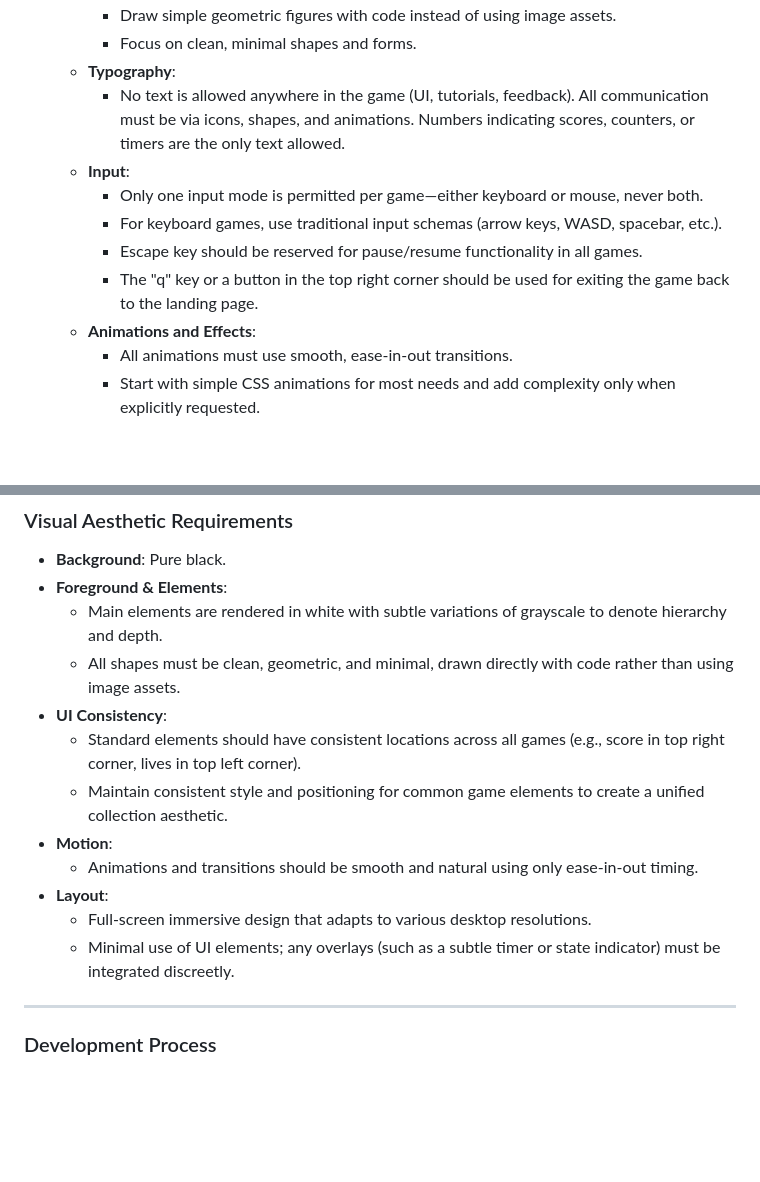
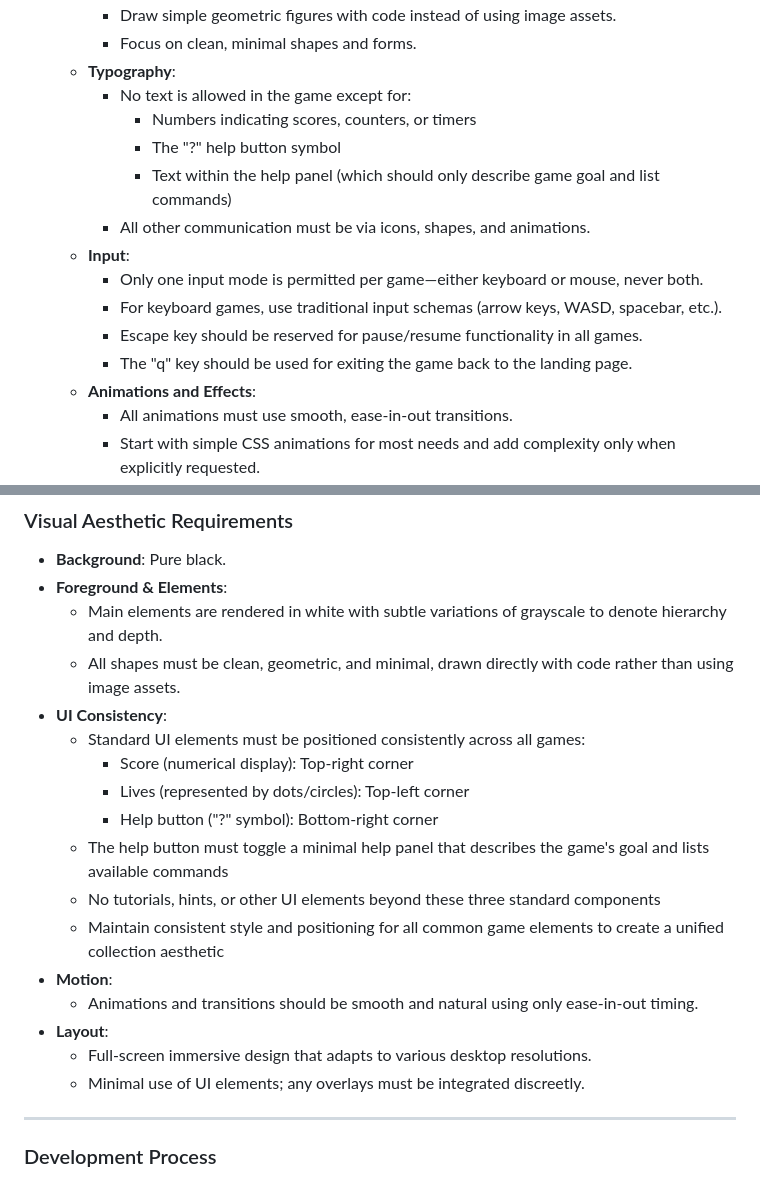
Before and after one commit to S1M0N38/games, a Markdown page: .github/copilot-instructions.md, 2 parts joined by grey strips. Drawn GitHub-style; blank space fills up the shorter version.

Commit message:
docs(copilot-instructions): clarify text usage and UI element consistency in game guidelines

```diff
--- a/.github/copilot-instructions.md
+++ b/.github/copilot-instructions.md
@@ -42,12 +42,16 @@ These guidelines outline the process for creating simple, engaging browser-based
     - Draw simple geometric figures with code instead of using image assets.
     - Focus on clean, minimal shapes and forms.
   - **Typography**:
-    - No text is allowed anywhere in the game (UI, tutorials, feedback). All communication must be via icons, shapes, and animations. Numbers indicating scores, counters, or timers are the only text allowed.
+    - No text is allowed in the game except for:
+      - Numbers indicating scores, counters, or timers
+      - The "?" help button symbol
+      - Text within the help panel (which should only describe game goal and list commands)
+    - All other communication must be via icons, shapes, and animations.
   - **Input**:
     - Only one input mode is permitted per game—either keyboard or mouse, never both.
     - For keyboard games, use traditional input schemas (arrow keys, WASD, spacebar, etc.).
     - Escape key should be reserved for pause/resume functionality in all games.
-    - The "q" key or a button in the top right corner should be used for exiting the game back to the landing page.
+    - The "q" key should be used for exiting the game back to the landing page.
   - **Animations and Effects**:
     - All animations must use smooth, ease-in-out transitions.
     - Start with simple CSS animations for most needs and add complexity only when explicitly requested.
@@ -72,13 +76,18 @@ These guidelines outline the process for creating simple, engaging browser-based
   - Main elements are rendered in white with subtle variations of grayscale to denote hierarchy and depth.
   - All shapes must be clean, geometric, and minimal, drawn directly with code rather than using image assets.
 - **UI Consistency**:
-  - Standard elements should have consistent locations across all games (e.g., score in top right corner, lives in top left corner).
-  - Maintain consistent style and positioning for common game elements to create a unified collection aesthetic.
+  - Standard UI elements must be positioned consistently across all games:
+    - Score (numerical display): Top-right corner
+    - Lives (represented by dots/circles): Top-left corner
+    - Help button ("?" symbol): Bottom-right corner
+  - The help button must toggle a minimal help panel that describes the game's goal and lists available commands
+  - No tutorials, hints, or other UI elements beyond these three standard components
+  - Maintain consistent style and positioning for all common game elements to create a unified collection aesthetic
 - **Motion**:
   - Animations and transitions should be smooth and natural using only ease-in-out timing.
 - **Layout**:
   - Full-screen immersive design that adapts to various desktop resolutions.
-  - Minimal use of UI elements; any overlays (such as a subtle timer or state indicator) must be integrated discreetly.
+  - Minimal use of UI elements; any overlays must be integrated discreetly.
 
 ---
 
```
